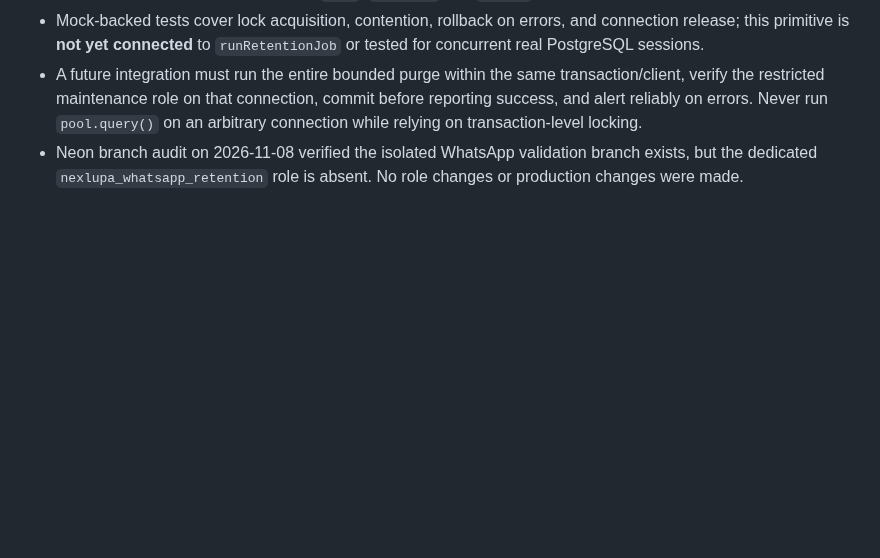
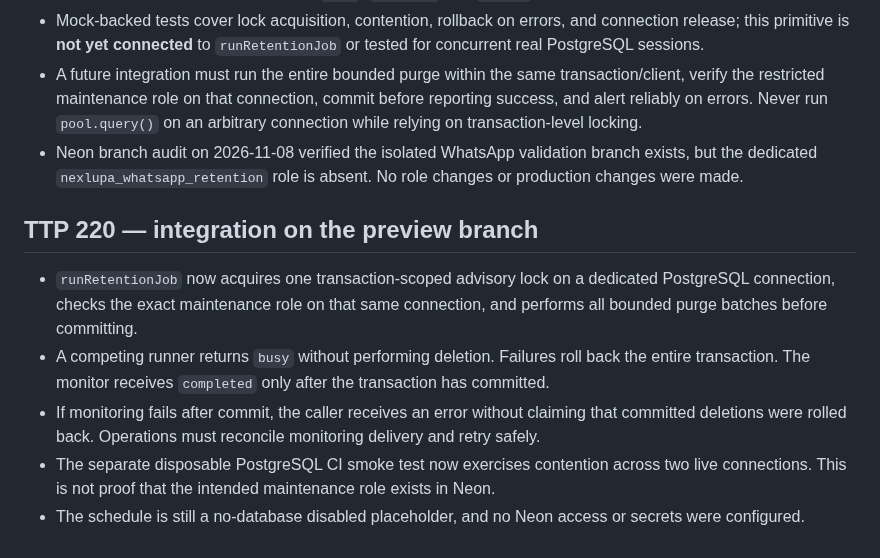
Before and after one commit to DavidParet/Primer-projecte, a Markdown page: docs/architecture/whatsapp-retention-scheduling-v1.md, the part around the change. Rendered like a GitHub page; blank space fills up the shorter version.

Commit message:
docs(whatsapp): record lock integration, post-commit monitoring and live-connection CI

```diff
--- a/docs/architecture/whatsapp-retention-scheduling-v1.md
+++ b/docs/architecture/whatsapp-retention-scheduling-v1.md
@@ -38,3 +38,11 @@
 - Mock-backed tests cover lock acquisition, contention, rollback on errors, and connection release; this primitive is **not yet connected** to `runRetentionJob` or tested for concurrent real PostgreSQL sessions.
 - A future integration must run the entire bounded purge within the same transaction/client, verify the restricted maintenance role on that connection, commit before reporting success, and alert reliably on errors. Never run `pool.query()` on an arbitrary connection while relying on transaction-level locking.
 - Neon branch audit on 2026-11-08 verified the isolated WhatsApp validation branch exists, but the dedicated `nexlupa_whatsapp_retention` role is absent. No role changes or production changes were made.
+
+## TTP 220 — integration on the preview branch
+
+- `runRetentionJob` now acquires one transaction-scoped advisory lock on a dedicated PostgreSQL connection, checks the exact maintenance role on that same connection, and performs all bounded purge batches before committing.
+- A competing runner returns `busy` without performing deletion. Failures roll back the entire transaction. The monitor receives `completed` only after the transaction has committed.
+- If monitoring fails after commit, the caller receives an error without claiming that committed deletions were rolled back. Operations must reconcile monitoring delivery and retry safely.
+- The separate disposable PostgreSQL CI smoke test now exercises contention across two live connections. This is not proof that the intended maintenance role exists in Neon.
+- The schedule is still a no-database disabled placeholder, and no Neon access or secrets were configured.
```
